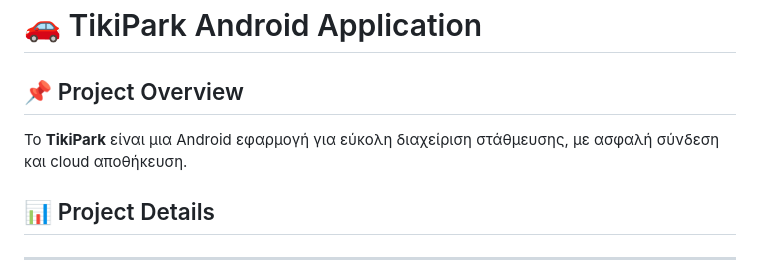
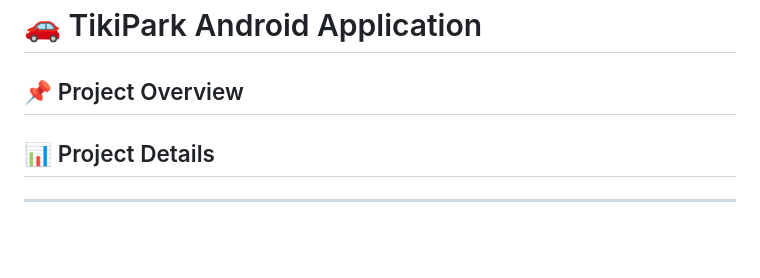
Before and after one commit to AngelosFikias0/TikiPark, a Markdown page: README.md, the part around the change. GitHub-like rendering; blank space fills up the shorter version.

```diff
--- a/README.md
+++ b/README.md
@@ -1,7 +1,6 @@
 # 🚗 TikiPark Android Application
 
 ## 📌 Project Overview
-Το **TikiPark** είναι μια Android εφαρμογή για εύκολη διαχείριση στάθμευσης, με ασφαλή σύνδεση και cloud αποθήκευση.
 
 ## 📊 Project Details
 
```
